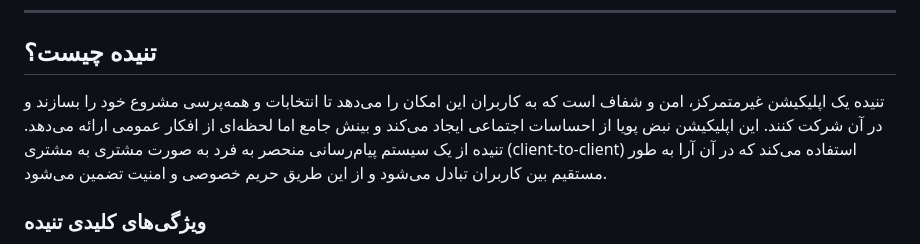
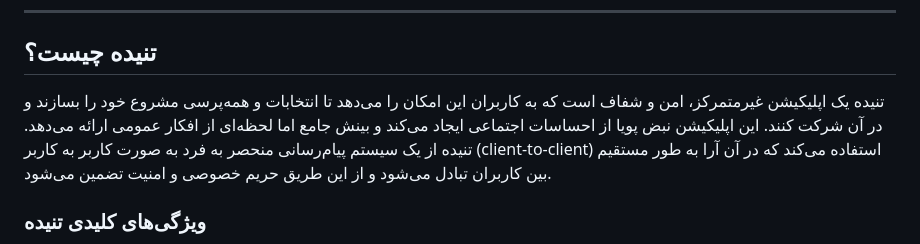
Before and after one commit to Tanideh-Dev/Tanideh, a Markdown page: README.md, the part around the change. Drawn GitHub-style.

```diff
--- a/README.md
+++ b/README.md
@@ -34,7 +34,7 @@ Vote in elections, track results in real-time, and create your own referendums o
 
 ## تنیده چیست؟
 
-تنیده یک اپلیکیشن غیرمتمرکز، امن و شفاف است که به کاربران این امکان را می‌دهد تا انتخابات و همه‌پرسی مشروع خود را بسازند و در آن شرکت کنند. این اپلیکیشن نبض پویا از احساسات اجتماعی ایجاد می‌کند و بینش‌ جامع اما لحظه‌ای از افکار عمومی ارائه می‌دهد. تنیده از یک سیستم پیام‌رسانی منحصر به فرد به صورت مشتری به مشتری (client-to-client) استفاده می‌کند که در آن آرا به طور مستقیم بین کاربران تبادل می‌شود و از این طریق حریم خصوصی و امنیت تضمین می‌شود.
+تنیده یک اپلیکیشن غیرمتمرکز، امن و شفاف است که به کاربران این امکان را می‌دهد تا انتخابات و همه‌پرسی مشروع خود را بسازند و در آن شرکت کنند. این اپلیکیشن نبض پویا از احساسات اجتماعی ایجاد می‌کند و بینش‌ جامع اما لحظه‌ای از افکار عمومی ارائه می‌دهد. تنیده از یک سیستم پیام‌رسانی منحصر به فرد به صورت کاربر به کاربر (client-to-client) استفاده می‌کند که در آن آرا به طور مستقیم بین کاربران تبادل می‌شود و از این طریق حریم خصوصی و امنیت تضمین می‌شود.
 
 ### ویژگی‌های کلیدی تنیده
 
```
